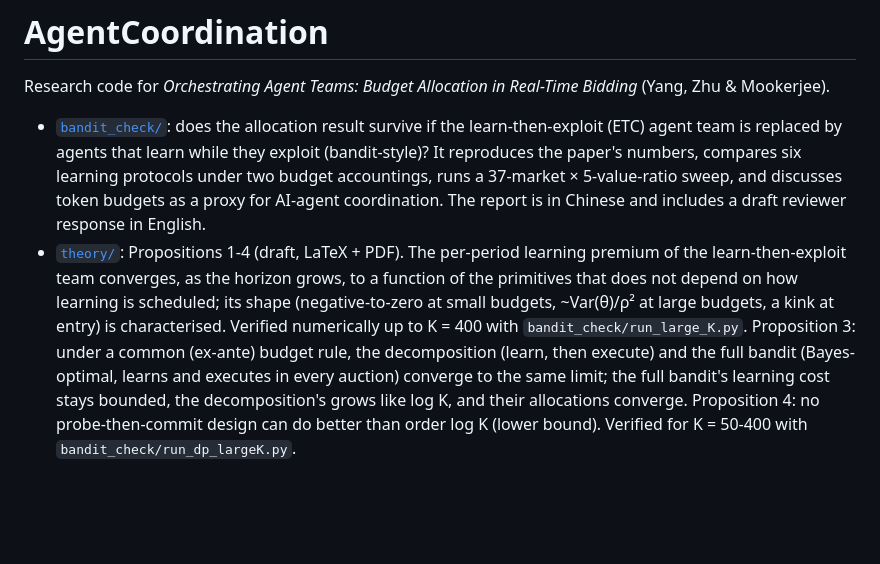
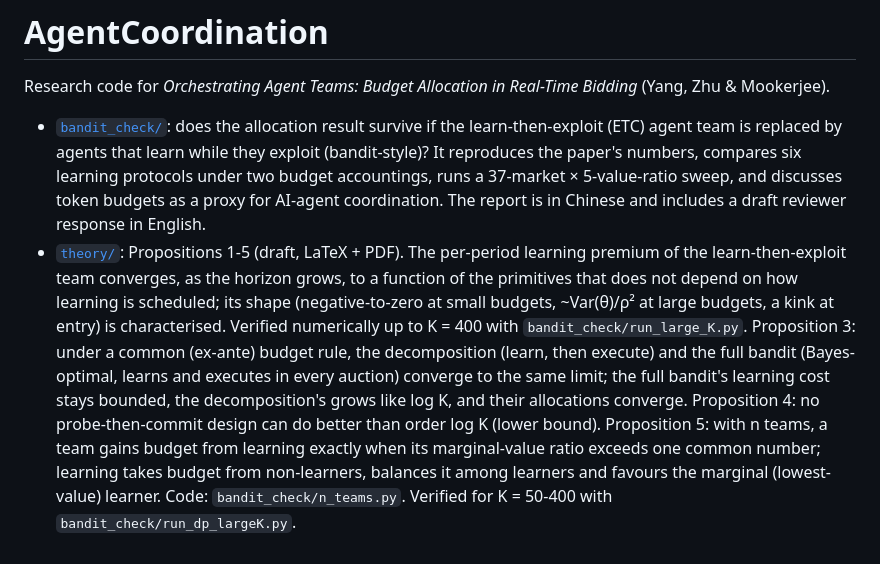
Before and after one commit to MichaelYang23/AgentCoordination, a Markdown page: README.md, the part around the change. Drawn GitHub-style; blank space fills up the shorter version.

```diff
--- a/README.md
+++ b/README.md
@@ -8,7 +8,7 @@ Research code for *Orchestrating Agent Teams: Budget Allocation in Real-Time Bid
   (bandit-style)? It reproduces the paper's numbers, compares six learning protocols under two
   budget accountings, runs a 37-market × 5-value-ratio sweep, and discusses token budgets as a
   proxy for AI-agent coordination. The report is in Chinese and includes a draft reviewer response in English.
-* [`theory/`](theory/large_horizon_limit.pdf): Propositions 1-4 (draft, LaTeX + PDF). The per-period
+* [`theory/`](theory/large_horizon_limit.pdf): Propositions 1-5 (draft, LaTeX + PDF). The per-period
   learning premium of the learn-then-exploit team converges, as the horizon grows, to a function of the
   primitives that does not depend on how learning is scheduled; its shape (negative-to-zero at small budgets,
   ~Var(θ)/ρ² at large budgets, a kink at entry) is characterised. Verified numerically up to K = 400 with
@@ -17,4 +17,7 @@ Research code for *Orchestrating Agent Teams: Budget Allocation in Real-Time Bid
   full bandit (Bayes-optimal, learns and executes in every auction) converge to the same limit; the full bandit's
   learning cost stays bounded, the decomposition's grows like log K, and their allocations converge.
   Proposition 4: no probe-then-commit design can do better than order log K (lower bound).
+  Proposition 5: with n teams, a team gains budget from learning exactly when its marginal-value ratio
+  exceeds one common number; learning takes budget from non-learners, balances it among learners and
+  favours the marginal (lowest-value) learner. Code: `bandit_check/n_teams.py`.
   Verified for K = 50-400 with `bandit_check/run_dp_largeK.py`.
```
Also changed, not shown: bandit_check/README.md (+2 -0 lines), bandit_check/results/fig_n_teams.png (added), theory/figs/fig_n_teams.png (added), 4 other files.
